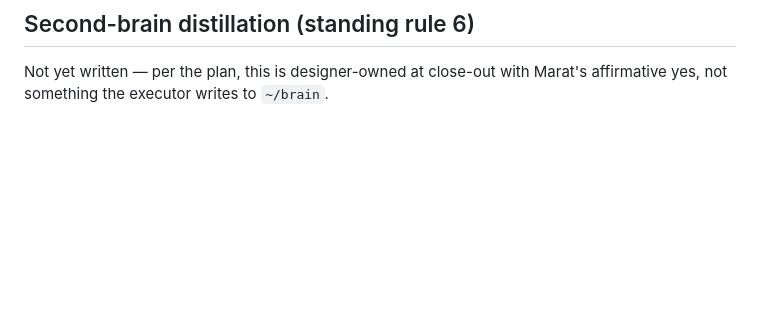
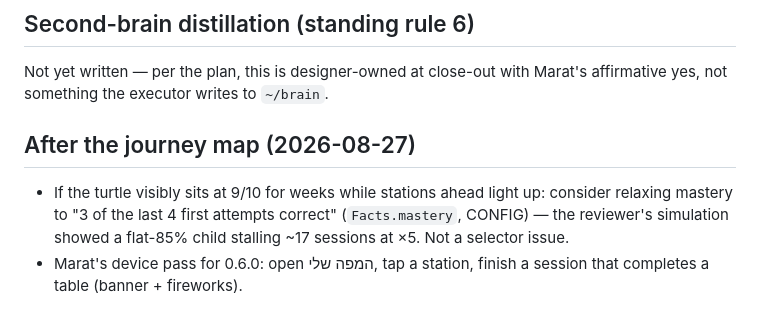
Before and after one commit to Marvol26/math-tables, a Markdown page: NEXT-ACTIONS.md, the part around the change. Rendered like a GitHub page; blank space fills up the shorter version.

```diff
--- a/NEXT-ACTIONS.md
+++ b/NEXT-ACTIONS.md
@@ -124,3 +124,8 @@ Marat wants them formalized:
 ## Second-brain distillation (standing rule 6)
 Not yet written — per the plan, this is designer-owned at close-out with
 Marat's affirmative yes, not something the executor writes to `~/brain`.
+
+
+## After the journey map (2026-08-27)
+- If the turtle visibly sits at 9/10 for weeks while stations ahead light up: consider relaxing mastery to "3 of the last 4 first attempts correct" (`Facts.mastery`, CONFIG) — the reviewer's simulation showed a flat-85% child stalling ~17 sessions at ×5. Not a selector issue.
+- Marat's device pass for 0.6.0: open המפה שלי, tap a station, finish a session that completes a table (banner + fireworks).
```
Also changed, not shown: math-build-status.md (+6 -0 lines).
